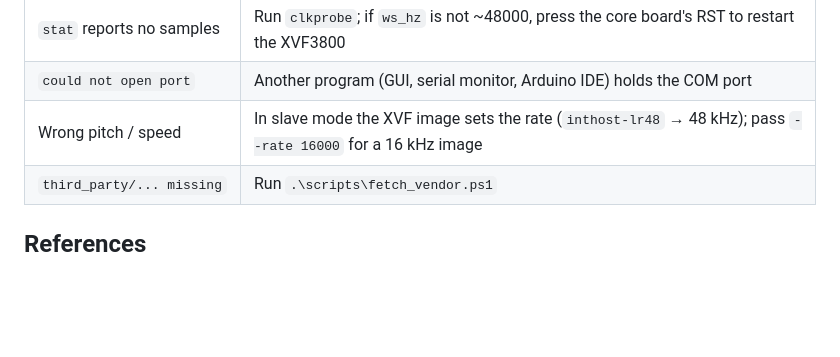
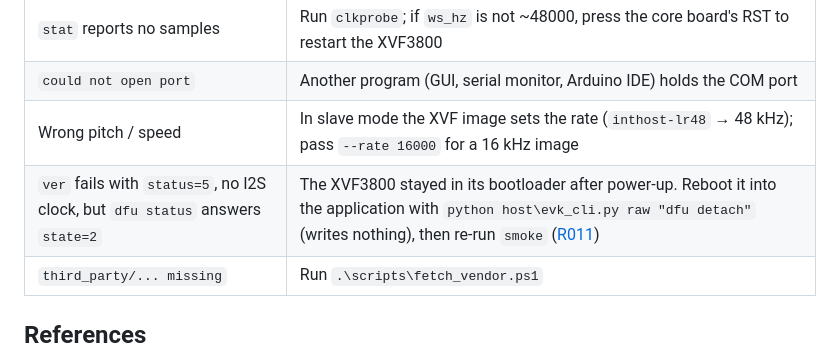
Before and after one commit to ElroyChenWI/respeaker-flex-bringup, a Markdown page: README.md, the part around the change. Rendered like a GitHub page; blank space fills up the shorter version.

```diff
--- a/README.md
+++ b/README.md
@@ -309,6 +309,7 @@ third_party/             Seeed reSpeaker_Flex, fetched at a pinned commit (git-i
 | `stat` reports no samples | Run `clkprobe`; if `ws_hz` is not ~48000, press the core board's RST to restart the XVF3800 |
 | `could not open port` | Another program (GUI, serial monitor, Arduino IDE) holds the COM port |
 | Wrong pitch / speed | In slave mode the XVF image sets the rate (`inthost-lr48` → 48 kHz); pass `--rate 16000` for a 16 kHz image |
+| `ver` fails with `status=5`, no I2S clock, but `dfu status` answers `state=2` | The XVF3800 stayed in its bootloader after power-up. Reboot it into the application with `python host\evk_cli.py raw "dfu detach"` (writes nothing), then re-run `smoke` ([R011](logs/R011_xvf_stuck_in_bootloader.md)) |
 | `third_party/... missing` | Run `.\scripts\fetch_vendor.ps1` |
 
 ## References
```
Also changed, not shown: README.zh-TW.md (+1 -0 lines).
